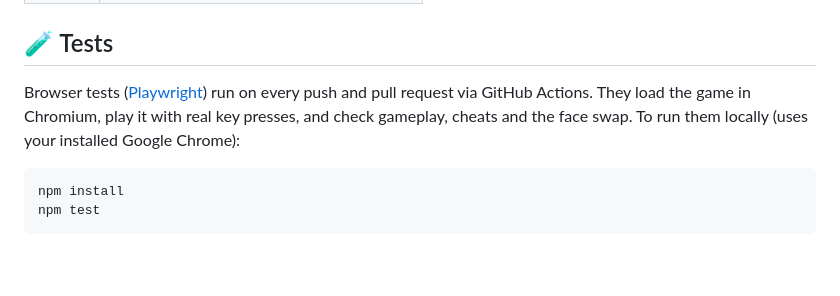
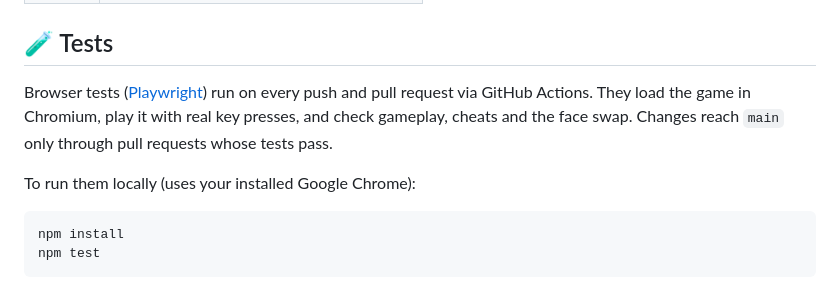
Before and after one commit to IbrahimSobh/Doom-Gemini37-ClaudeSonnet5, a Markdown page: README.md, the part around the change. Rendered like a GitHub page; blank space fills up the shorter version.

Commit message:
Note in README that main requires passing tests
Co-Authored-By: Claude Opus 5.5 <noreply@anthropic.com>

````diff
--- a/README.md
+++ b/README.md
@@ -66,7 +66,9 @@ Type these during play, just like the original:
 | `IDKFA` | All weapons, full ammo, full armor, all keys |
 
 ## 🧪 Tests
-Browser tests ([Playwright](https://playwright.dev)) run on every push and pull request via GitHub Actions. They load the game in Chromium, play it with real key presses, and check gameplay, cheats and the face swap. To run them locally (uses your installed Google Chrome):
+Browser tests ([Playwright](https://playwright.dev)) run on every push and pull request via GitHub Actions. They load the game in Chromium, play it with real key presses, and check gameplay, cheats and the face swap. Changes reach `main` only through pull requests whose tests pass.
+
+To run them locally (uses your installed Google Chrome):
 
 ```bash
 npm install
````
